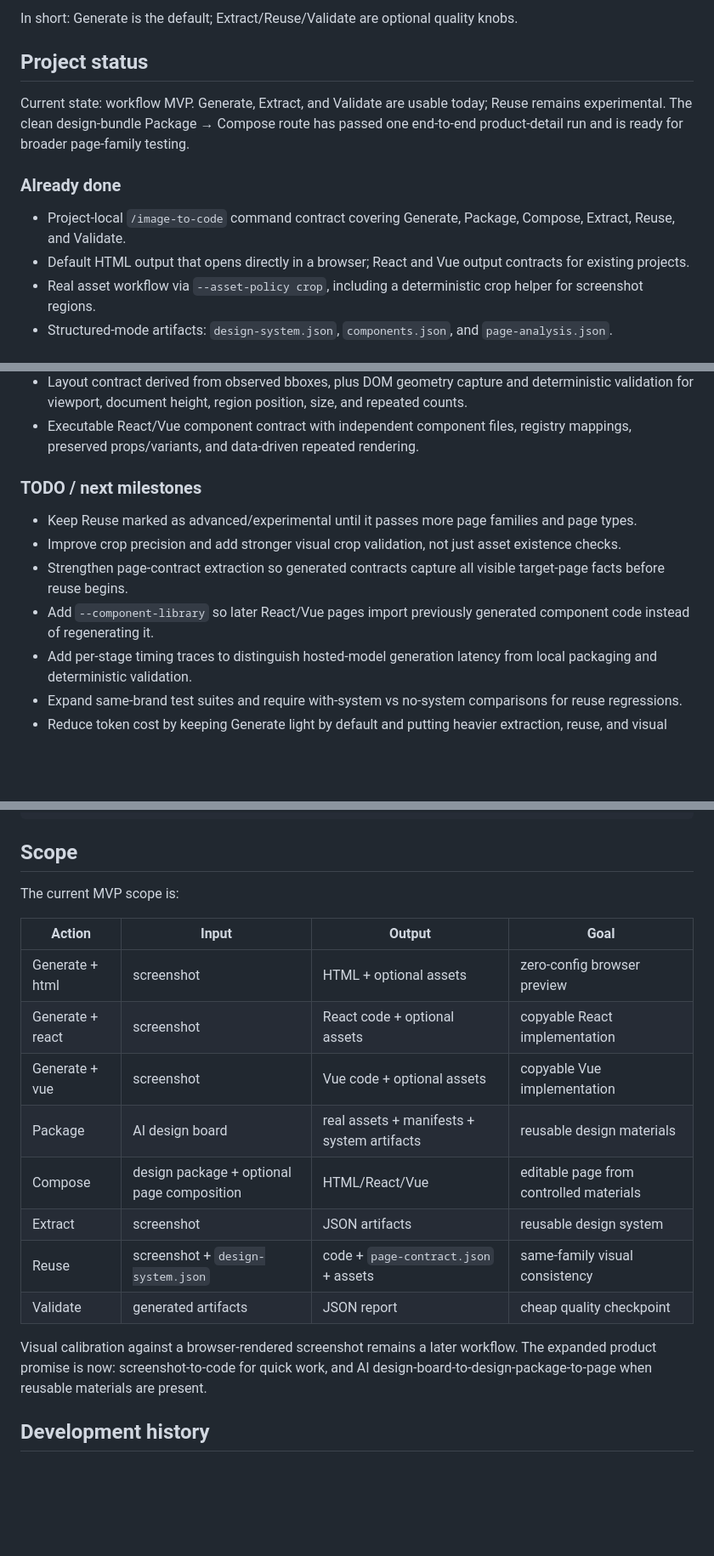
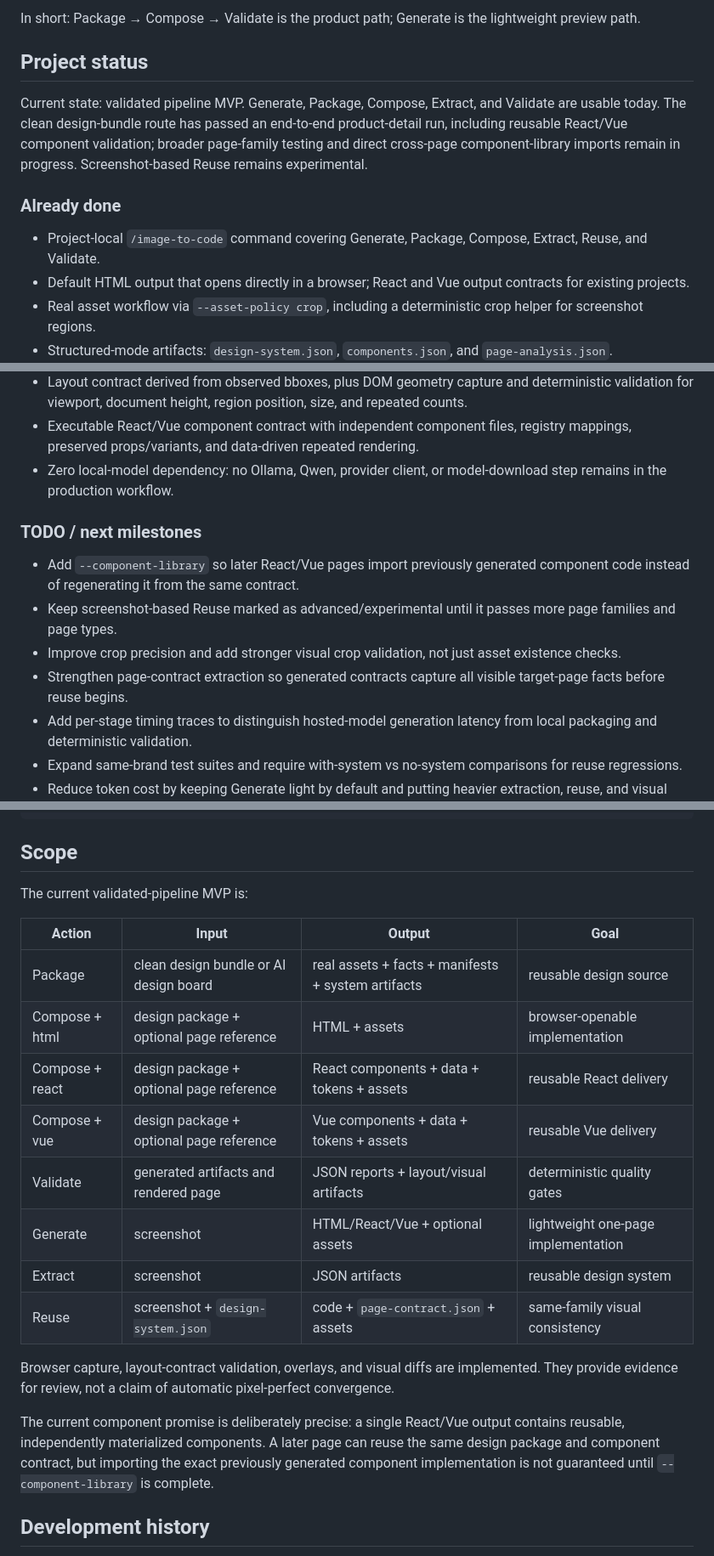
Before and after one commit to yuki-uix/image-to-code-agent, a Markdown page: README.md, 3 parts joined by grey strips. Shown at 85% size. Drawn GitHub-style; blank space fills up the shorter version.

```diff
--- a/README.md
+++ b/README.md
@@ -41,13 +48,13 @@ Use direct model prompting if you only need an informal one-off snippet. Use thi
 
-In short: Generate is the default; Extract/Reuse/Validate are optional quality knobs.
+In short: Package → Compose → Validate is the product path; Generate is the lightweight preview path.
 
 ## Project status
 
-Current state: workflow MVP. Generate, Extract, and Validate are usable today; Reuse remains experimental. The clean design-bundle Package → Compose route has passed one end-to-end product-detail run and is ready for broader page-family testing.
+Current state: validated pipeline MVP. Generate, Package, Compose, Extract, and Validate are usable today. The clean design-bundle route has passed an end-to-end product-detail run, including reusable React/Vue component validation; broader page-family testing and direct cross-page component-library imports remain in progress. Screenshot-based Reuse remains experimental.
 
 ### Already done
 
-- Project-local `/image-to-code` command contract covering Generate, Package, Compose, Extract, Reuse, and Validate.
+- Project-local `/image-to-code` command covering Generate, Package, Compose, Extract, Reuse, and Validate.
 - Default HTML output that opens directly in a browser; React and Vue output contracts for existing projects.
 - Real asset workflow via `--asset-policy crop`, including a deterministic crop helper for screenshot regions.
 - Structured-mode artifacts: `design-system.json`, `components.json`, and `page-analysis.json`.
@@ -63,13 +70,14 @@ Current state: workflow MVP. Generate, Extract, and Validate are usable today; R
 - First-class `design-bundle` directory input and a zero-model preflight validator for page reference, separate assets, optional manifest metadata, file safety, dimensions, and transparency claims.
 - Layout contract derived from observed bboxes, plus DOM geometry capture and deterministic validation for viewport, document height, region position, size, and repeated counts.
 - Executable React/Vue component contract with independent component files, registry mappings, preserved props/variants, and data-driven repeated rendering.
+- Zero local-model dependency: no Ollama, Qwen, provider client, or model-download step remains in the production workflow.
 
 ### TODO / next milestones
 
-- Keep Reuse marked as advanced/experimental until it passes more page families and page types.
+- Add `--component-library` so later React/Vue pages import previously generated component code instead of regenerating it from the same contract.
+- Keep screenshot-based Reuse marked as advanced/experimental until it passes more page families and page types.
 - Improve crop precision and add stronger visual crop validation, not just asset existence checks.
 - Strengthen page-contract extraction so generated contracts capture all visible target-page facts before reuse begins.
-- Add `--component-library` so later React/Vue pages import previously generated component code instead of regenerating it.
 - Add per-stage timing traces to distinguish hosted-model generation latency from local packaging and deterministic validation.
 - Expand same-brand test suites and require with-system vs no-system comparisons for reuse regressions.
 - Reduce token cost by keeping Generate light by default and putting heavier extraction, reuse, and visual checks behind explicit flags.
@@ -465,20 +473,22 @@ Convert /path/to/screenshot.jpg with framework react and write output to ./gener
 
 ## Scope
 
-The current MVP scope is:
+The current validated-pipeline MVP is:
 
 | Action | Input | Output | Goal |
 |---|---|---|---|
-| Generate + html | screenshot | HTML + optional assets | zero-config browser preview |
-| Generate + react | screenshot | React code + optional assets | copyable React implementation |
-| Generate + vue | screenshot | Vue code + optional assets | copyable Vue implementation |
-| Package | AI design board | real assets + manifests + system artifacts | reusable design materials |
-| Compose | design package + optional page composition | HTML/React/Vue | editable page from controlled materials |
+| Package | clean design bundle or AI design board | real assets + facts + manifests + system artifacts | reusable design source |
+| Compose + html | design package + optional page reference | HTML + assets | browser-openable implementation |
+| Compose + react | design package + optional page reference | React components + data + tokens + assets | reusable React delivery |
+| Compose + vue | design package + optional page reference | Vue components + data + tokens + assets | reusable Vue delivery |
+| Validate | generated artifacts and rendered page | JSON reports + layout/visual artifacts | deterministic quality gates |
+| Generate | screenshot | HTML/React/Vue + optional assets | lightweight one-page implementation |
 | Extract | screenshot | JSON artifacts | reusable design system |
 | Reuse | screenshot + `design-system.json` | code + `page-contract.json` + assets | same-family visual consistency |
-| Validate | generated artifacts | JSON report | cheap quality checkpoint |
 
-Visual calibration against a browser-rendered screenshot remains a later workflow. The expanded product promise is now: screenshot-to-code for quick work, and AI design-board-to-design-package-to-page when reusable materials are present.
+Browser capture, layout-contract validation, overlays, and visual diffs are implemented. They provide evidence for review, not a claim of automatic pixel-perfect convergence.
+
+The current component promise is deliberately precise: a single React/Vue output contains reusable, independently materialized components. A later page can reuse the same design package and component contract, but importing the exact previously generated component implementation is not guaranteed until `--component-library` is complete.
 
 ## Development history
 
```
Also changed, not shown: other parts of README.md (+20 -13 lines).
